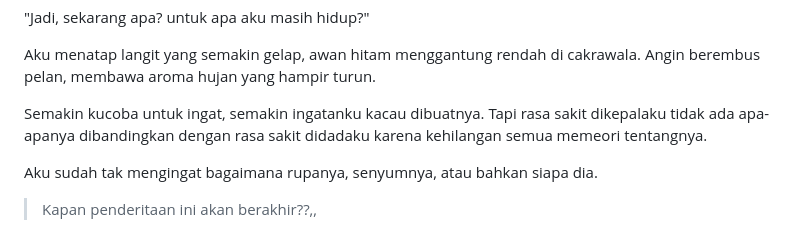
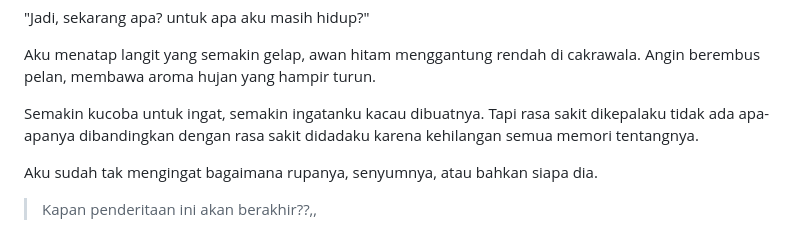
Before and after one commit to authorkejam/authornovel, a Markdown page: Novel/1Anotherside/anotherside_chapter15.md, the part around the change. GitHub-like rendering.

```diff
--- a/Novel/1Anotherside/anotherside_chapter15.md
+++ b/Novel/1Anotherside/anotherside_chapter15.md
@@ -266,7 +266,7 @@ Apa aku sudah kehilanganmu sejak lama, dan aku hanya berusaha menggenggam sesuat
 
 Aku menatap langit yang semakin gelap, awan hitam menggantung rendah di cakrawala. Angin berembus pelan, membawa aroma hujan yang hampir turun.
 
-Semakin kucoba untuk ingat, semakin ingatanku kacau dibuatnya. Tapi rasa sakit dikepalaku tidak ada apa-apanya dibandingkan dengan rasa sakit didadaku karena kehilangan semua memeori tentangnya.
+Semakin kucoba untuk ingat, semakin ingatanku kacau dibuatnya. Tapi rasa sakit dikepalaku tidak ada apa-apanya dibandingkan dengan rasa sakit didadaku karena kehilangan semua memori tentangnya.
 
 Aku sudah tak mengingat bagaimana rupanya, senyumnya, atau bahkan siapa dia.
 
```
